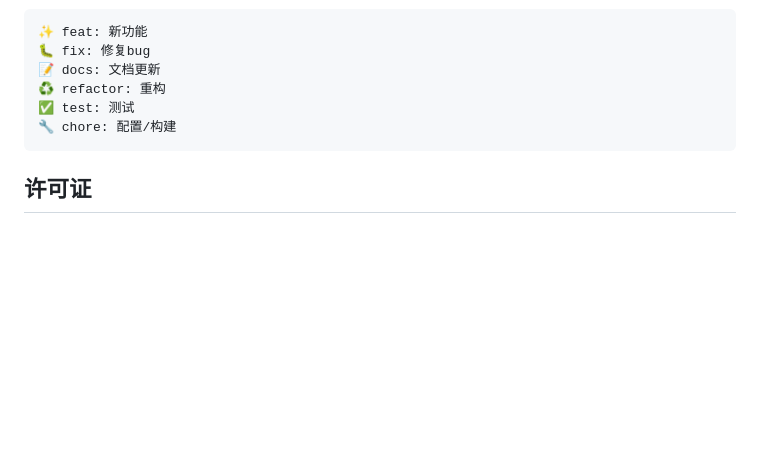
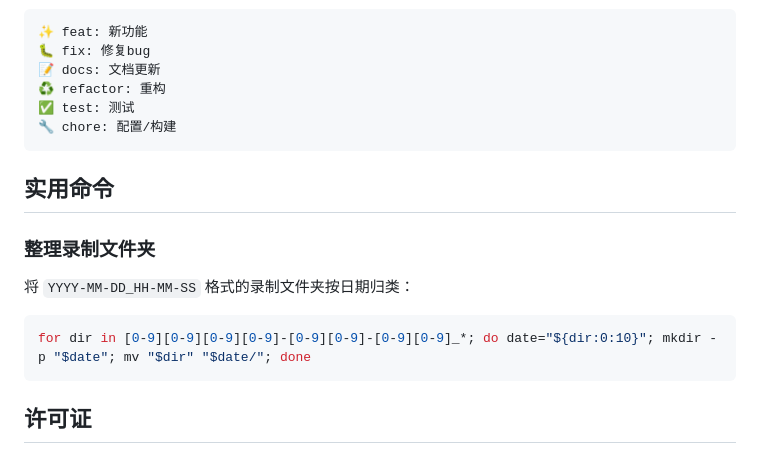
Before and after one commit to Misaka21/RMCV, a Markdown page: README.md, the part around the change. GitHub-like rendering; blank space fills up the shorter version.

Commit message:
📝 docs: 添加录制文件夹整理命令

````diff
--- a/README.md
+++ b/README.md
@@ -181,6 +181,16 @@ barrel_offset_z = 0.0
 🔧 chore: 配置/构建
 ```
 
+## 实用命令
+
+### 整理录制文件夹
+
+将 `YYYY-MM-DD_HH-MM-SS` 格式的录制文件夹按日期归类：
+
+```bash
+for dir in [0-9][0-9][0-9][0-9]-[0-9][0-9]-[0-9][0-9]_*; do date="${dir:0:10}"; mkdir -p "$date"; mv "$dir" "$date/"; done
+```
+
 ## 许可证
 
 MIT License
````
